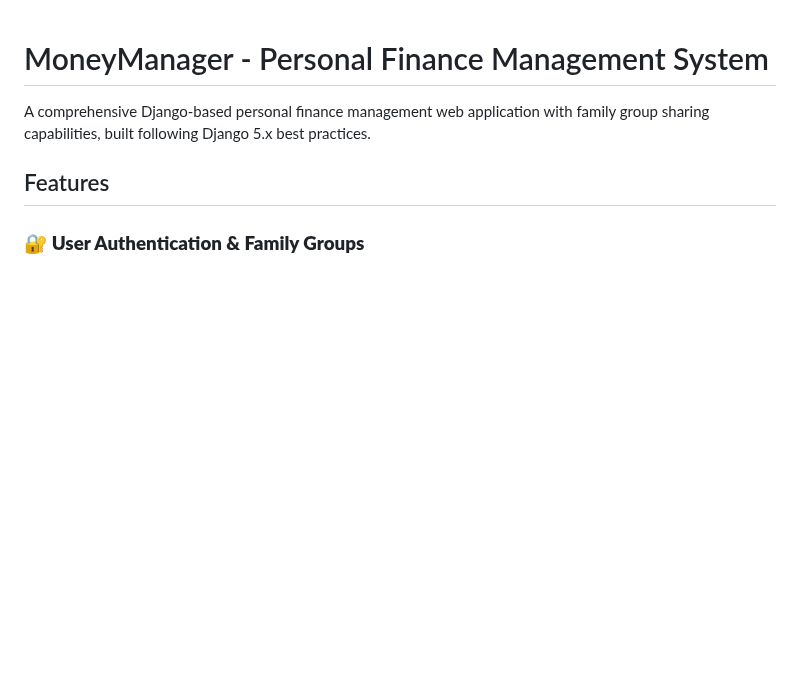
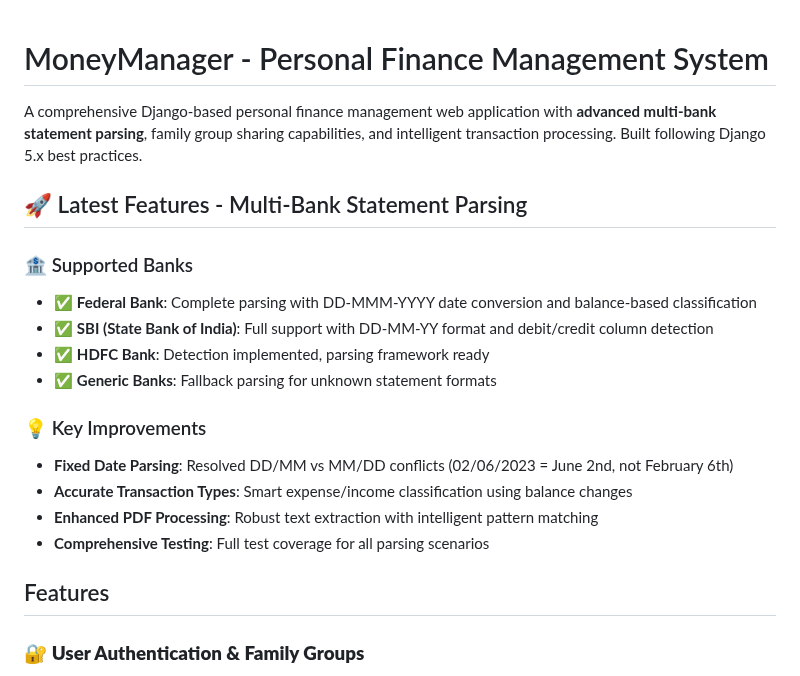
Before and after one commit to SaiSurya-06/Money-Manager, a Markdown page: README.md, the part around the change. GitHub-like rendering; blank space fills up the shorter version.

Commit message:
docs: Update README to highlight multi-bank parsing features
- Added section on supported banks (Federal, SBI, HDFC, Generic)
- Highlighted key improvements and bug fixes
- Emphasized intelligent transaction classification
- Updated project description with latest capabilities

```diff
--- a/README.md
+++ b/README.md
@@ -1,6 +1,20 @@
 # MoneyManager - Personal Finance Management System
 
-A comprehensive Django-based personal finance management web application with family group sharing capabilities, built following Django 5.x best practices.
+A comprehensive Django-based personal finance management web application with **advanced multi-bank statement parsing**, family group sharing capabilities, and intelligent transaction processing. Built following Django 5.x best practices.
+
+## 🚀 Latest Features - Multi-Bank Statement Parsing
+
+### 🏦 Supported Banks
+- ✅ **Federal Bank**: Complete parsing with DD-MMM-YYYY date conversion and balance-based classification
+- ✅ **SBI (State Bank of India)**: Full support with DD-MM-YY format and debit/credit column detection
+- ✅ **HDFC Bank**: Detection implemented, parsing framework ready
+- ✅ **Generic Banks**: Fallback parsing for unknown statement formats
+
+### 💡 Key Improvements
+- **Fixed Date Parsing**: Resolved DD/MM vs MM/DD conflicts (02/06/2023 = June 2nd, not February 6th)
+- **Accurate Transaction Types**: Smart expense/income classification using balance changes
+- **Enhanced PDF Processing**: Robust text extraction with intelligent pattern matching
+- **Comprehensive Testing**: Full test coverage for all parsing scenarios
 
 ## Features
 
```
